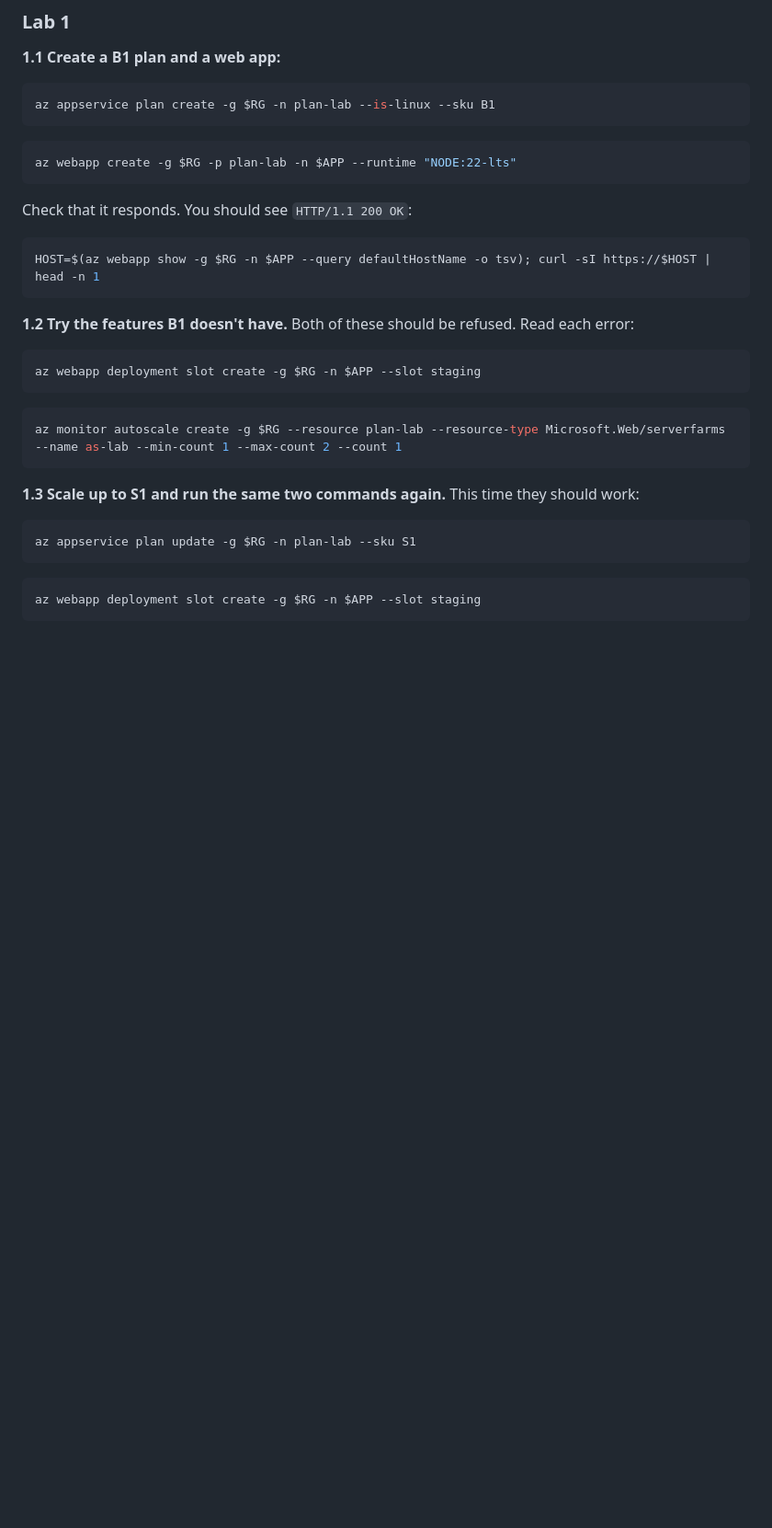
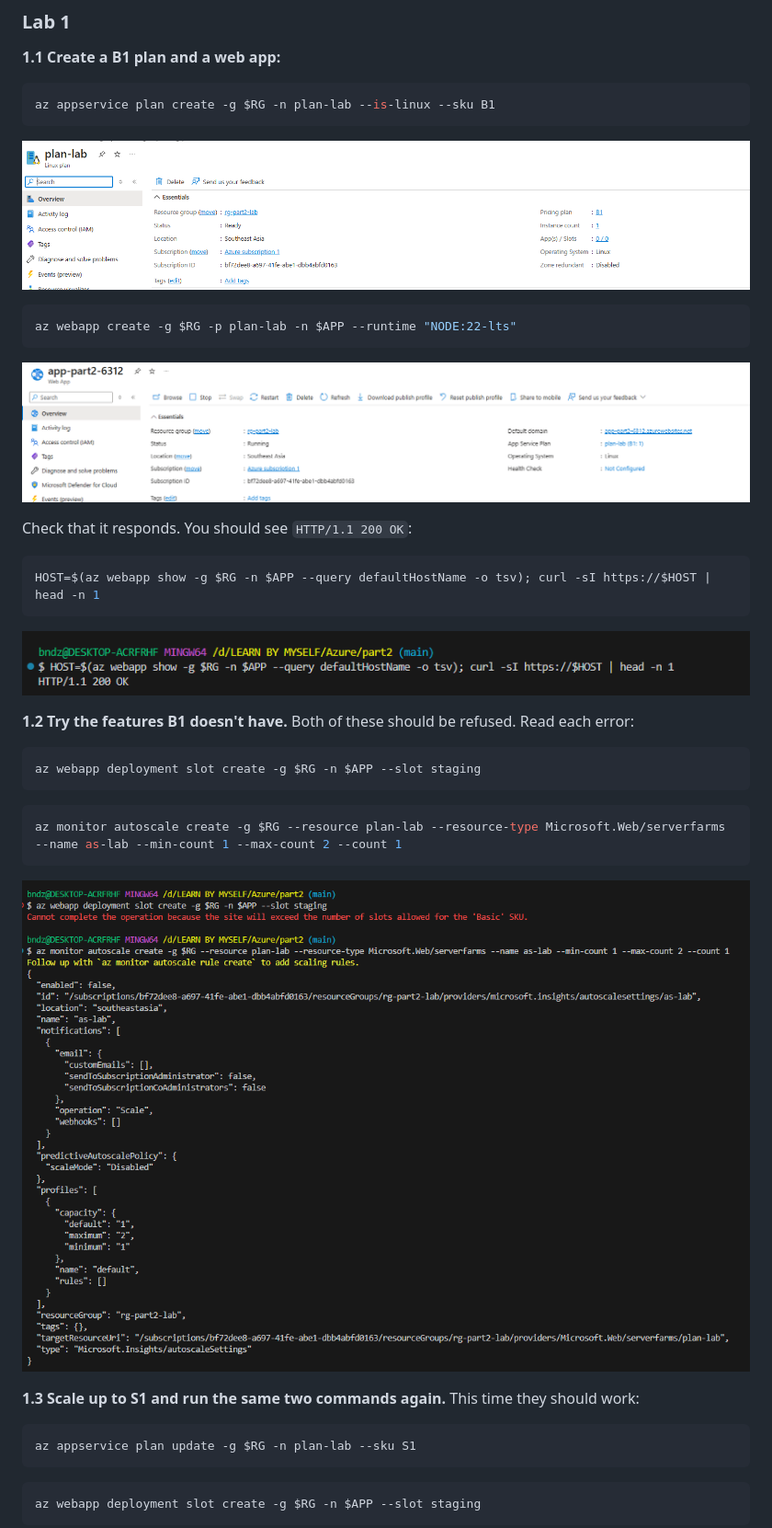
Before and after one commit to ngocdung12112000/azure-learning, a Markdown page: part2/README.md, the part around one of its changes. Shown at 92% size. GitHub-like rendering; pictures changed too: part2/image-1.png (added), part2/image-2.png (added), part2/image-3.png (added); blank space fills up the shorter version.

````diff
--- a/part2/README.md
+++ b/part2/README.md
@@ -74,15 +74,21 @@ az group create -n $RG -l $LOC
 az appservice plan create -g $RG -n plan-lab --is-linux --sku B1
 ```
 
+![alt text](image.png)
+
 ```bash
 az webapp create -g $RG -p plan-lab -n $APP --runtime "NODE:22-lts"
 ```
+
+![alt text](image-1.png)
 
 Check that it responds. You should see `HTTP/1.1 200 OK`:
 
 ```bash
 HOST=$(az webapp show -g $RG -n $APP --query defaultHostName -o tsv); curl -sI https://$HOST | head -n 1
 ```
+
+![alt text](image-2.png)
 
 **1.2 Try the features B1 doesn't have.** Both of these should be refused. Read each error:
 
@@ -93,6 +99,8 @@ az webapp deployment slot create -g $RG -n $APP --slot staging
 ```bash
 az monitor autoscale create -g $RG --resource plan-lab --resource-type Microsoft.Web/serverfarms --name as-lab --min-count 1 --max-count 2 --count 1
 ```
+
+![alt text](image-3.png)
 
 **1.3 Scale up to S1 and run the same two commands again.** This time they should work:
 
````
Also changed, not shown: other parts of part2/README.md (+4 -1 lines), part2/image-4.png (added), part2/image-5.png (added).
